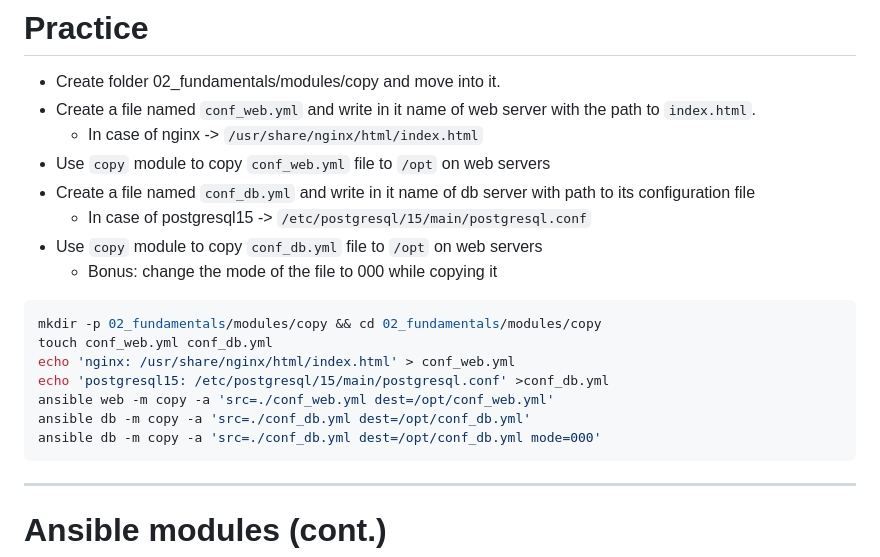
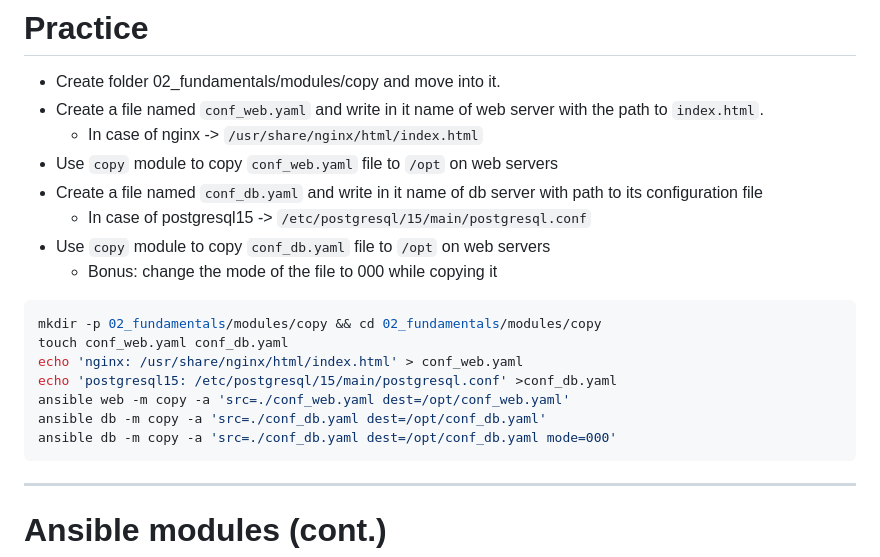
Before and after one commit to lavishay-technion/ansible_shallow, a Markdown page: 02_fundamentals/README.md, the part around the change. Rendered like a GitHub page.

Commit message:
typo fix

````diff
--- a/02_fundamentals/README.md
+++ b/02_fundamentals/README.md
@@ -189,21 +189,21 @@ ansible all -m file -a 'path=/tmp/test state=touch mode=600'
 # Practice
 
 - Create folder 02_fundamentals/modules/copy and move into it.
-- Create a file named `conf_web.yml` and write in it name of web server with the path to `index.html`.
+- Create a file named `conf_web.yaml` and write in it name of web server with the path to `index.html`.
     - In case of nginx -> `/usr/share/nginx/html/index.html`
-- Use `copy` module to copy `conf_web.yml` file to `/opt` on web servers
-- Create a file named `conf_db.yml`  and write in it name of db server with path to its configuration file
+- Use `copy` module to copy `conf_web.yaml` file to `/opt` on web servers
+- Create a file named `conf_db.yaml`  and write in it name of db server with path to its configuration file
     - In case of postgresql15 -> `/etc/postgresql/15/main/postgresql.conf`
-- Use `copy` module to copy `conf_db.yml` file to `/opt` on web servers
+- Use `copy` module to copy `conf_db.yaml` file to `/opt` on web servers
     - Bonus: change the mode of the file to 000 while copying it
 ```sh
 mkdir -p 02_fundamentals/modules/copy && cd 02_fundamentals/modules/copy
-touch conf_web.yml conf_db.yml
-echo 'nginx: /usr/share/nginx/html/index.html' > conf_web.yml
-echo 'postgresql15: /etc/postgresql/15/main/postgresql.conf' >conf_db.yml
-ansible web -m copy -a 'src=./conf_web.yml dest=/opt/conf_web.yml'
-ansible db -m copy -a 'src=./conf_db.yml dest=/opt/conf_db.yml'
-ansible db -m copy -a 'src=./conf_db.yml dest=/opt/conf_db.yml mode=000'
+touch conf_web.yaml conf_db.yaml
+echo 'nginx: /usr/share/nginx/html/index.html' > conf_web.yaml
+echo 'postgresql15: /etc/postgresql/15/main/postgresql.conf' >conf_db.yaml
+ansible web -m copy -a 'src=./conf_web.yaml dest=/opt/conf_web.yaml'
+ansible db -m copy -a 'src=./conf_db.yaml dest=/opt/conf_db.yaml'
+ansible db -m copy -a 'src=./conf_db.yaml dest=/opt/conf_db.yaml mode=000'
 ```
 ---
 
````
